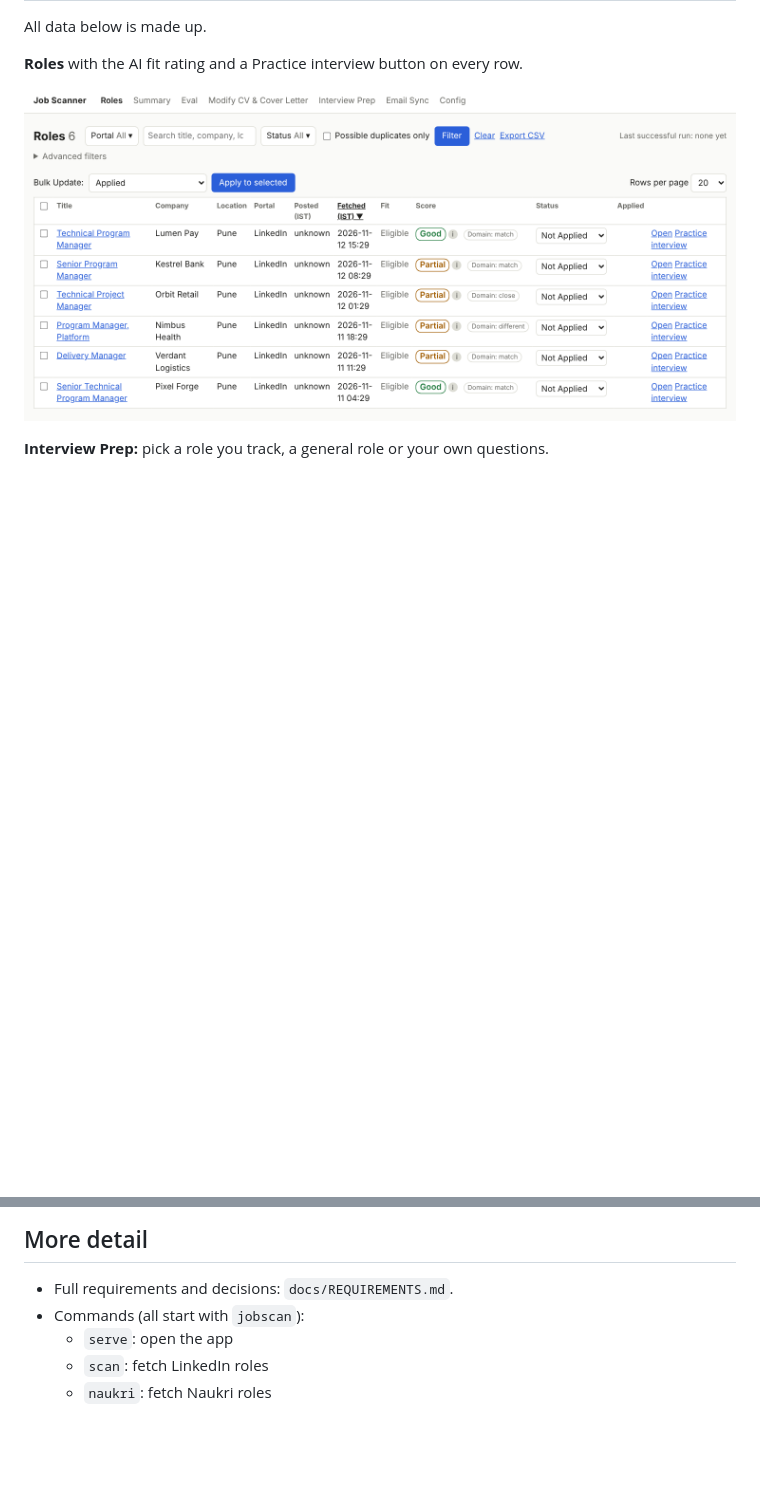
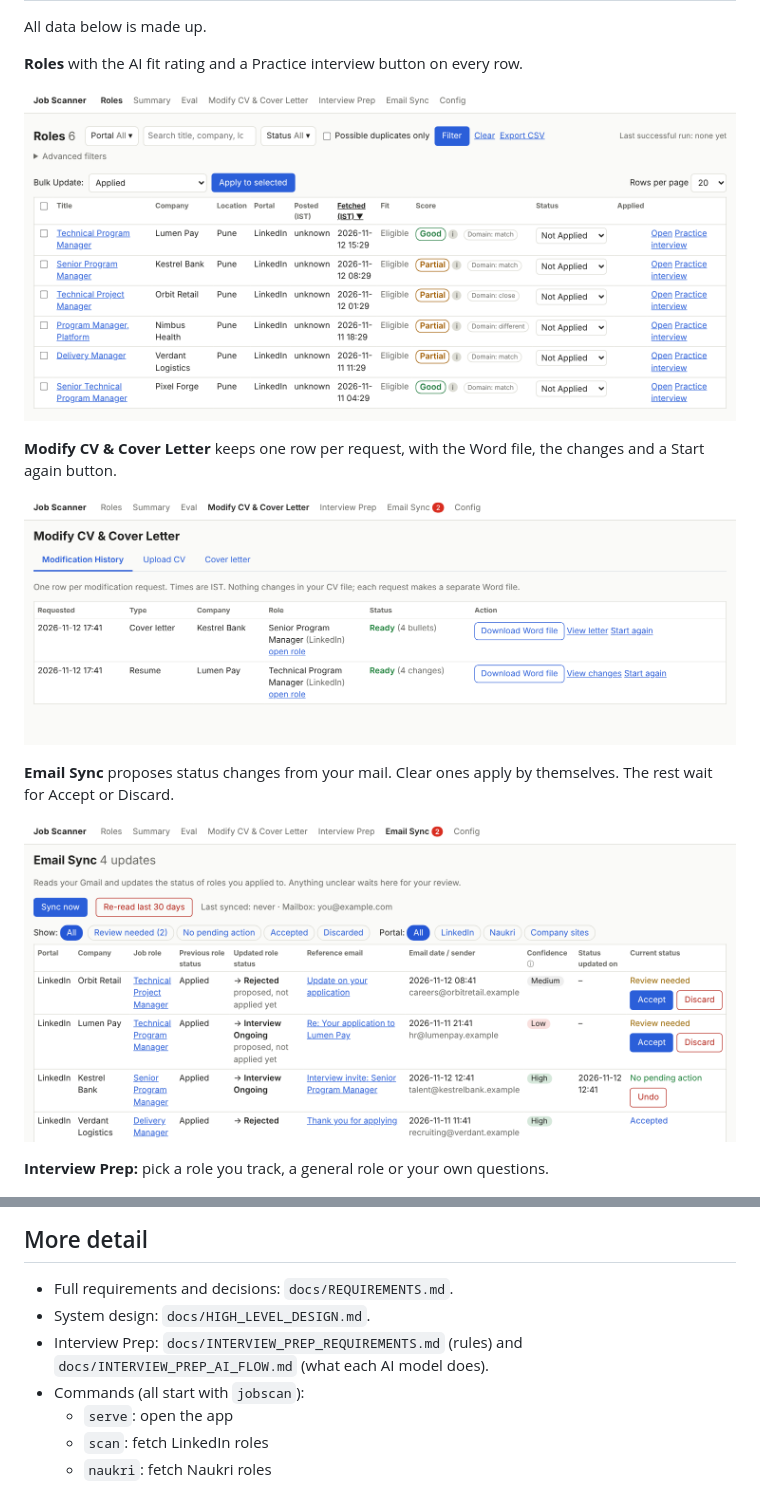
Before and after one commit to nikhil-tuli/job-search-tool, a Markdown page: README.md, 2 parts joined by grey strips. Drawn GitHub-style; pictures changed too: docs/screenshots/cv-history.png (added), docs/screenshots/email-sync.png (added); blank space fills up the shorter version.

```diff
--- a/README.md
+++ b/README.md
@@ -36,6 +36,14 @@ All data below is made up.
 **Roles** with the AI fit rating and a Practice interview button on every row.
 
 ![Roles list](docs/screenshots/roles.png)
+
+**Modify CV & Cover Letter** keeps one row per request, with the Word file, the changes and a Start again button.
+
+![Modification History](docs/screenshots/cv-history.png)
+
+**Email Sync** proposes status changes from your mail. Clear ones apply by themselves. The rest wait for Accept or Discard.
+
+![Email Sync](docs/screenshots/email-sync.png)
 
 **Interview Prep:** pick a role you track, a general role or your own questions.
 
@@ -147,6 +155,8 @@ read -s MISTRAL_API_KEY && export MISTRAL_API_KEY   # paste the key, press Enter
 ## More detail
 
 - Full requirements and decisions: `docs/REQUIREMENTS.md`.
+- System design: `docs/HIGH_LEVEL_DESIGN.md`.
+- Interview Prep: `docs/INTERVIEW_PREP_REQUIREMENTS.md` (rules) and `docs/INTERVIEW_PREP_AI_FLOW.md` (what each AI model does).
 - Commands (all start with `jobscan`):
   - `serve`: open the app
   - `scan`: fetch LinkedIn roles
```
Also changed, not shown: docs/HIGH_LEVEL_DESIGN.md (+28 -9 lines), docs/INTERVIEW_PREP_AI_FLOW.md (added, +401 -0 lines).
